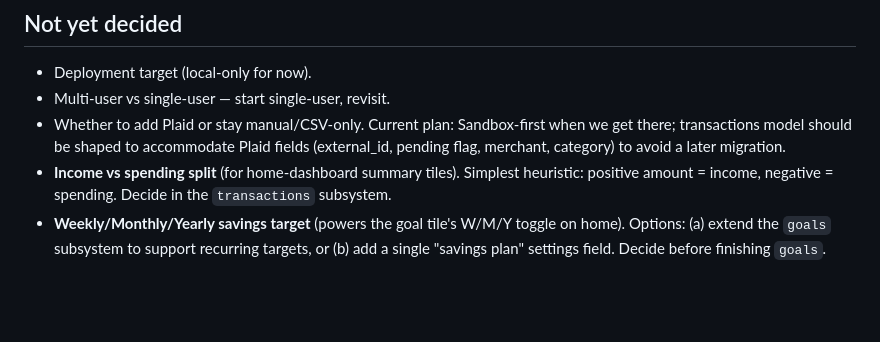
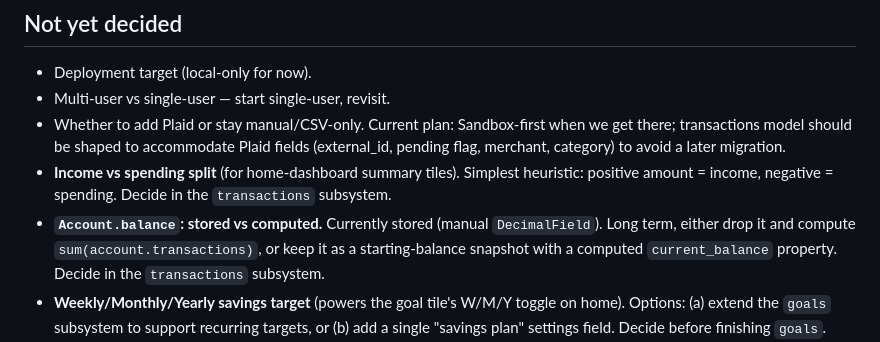
Before and after one commit to Gflojoe-bit/savingdashboard, a Markdown page: CLAUDE.md, the part around the change. GitHub-like rendering; blank space fills up the shorter version.

Commit message:
Note Account.balance stored-vs-computed decision in CLAUDE.md
Introduced by the accounts subsystem. Captured here so the transactions
chat inherits the open question rather than re-discovering it.

Co-Authored-By: Claude Opus 4.7 (1M context) <noreply@anthropic.com>

```diff
--- a/CLAUDE.md
+++ b/CLAUDE.md
@@ -47,6 +47,7 @@ When starting a chat on a subsystem branch, the first thing to do is read this f
 - Multi-user vs single-user — start single-user, revisit.
 - Whether to add Plaid or stay manual/CSV-only. Current plan: Sandbox-first when we get there; transactions model should be shaped to accommodate Plaid fields (external_id, pending flag, merchant, category) to avoid a later migration.
 - **Income vs spending split** (for home-dashboard summary tiles). Simplest heuristic: positive amount = income, negative = spending. Decide in the `transactions` subsystem.
+- **`Account.balance`: stored vs computed.** Currently stored (manual `DecimalField`). Long term, either drop it and compute `sum(account.transactions)`, or keep it as a starting-balance snapshot with a computed `current_balance` property. Decide in the `transactions` subsystem.
 - **Weekly/Monthly/Yearly savings target** (powers the goal tile's W/M/Y toggle on home). Options: (a) extend the `goals` subsystem to support recurring targets, or (b) add a single "savings plan" settings field. Decide before finishing `goals`.
 - **"Savings over time" chart data source.** Either (a) a daily/weekly snapshot table of total-savings balance, or (b) compute on the fly from transaction history. Decide when wiring Chart.js.
 - **Where subsystem views live long-term.** Currently all list/detail views sit in `dashboard/` against `fake_data.py`. Reasonable rule going forward: home stays in `dashboard/` (aggregation); accounts list/detail moves to `accounts/`; transactions to `transactions/`; goals to `goals/`. Confirm as each subsystem lands.
```
